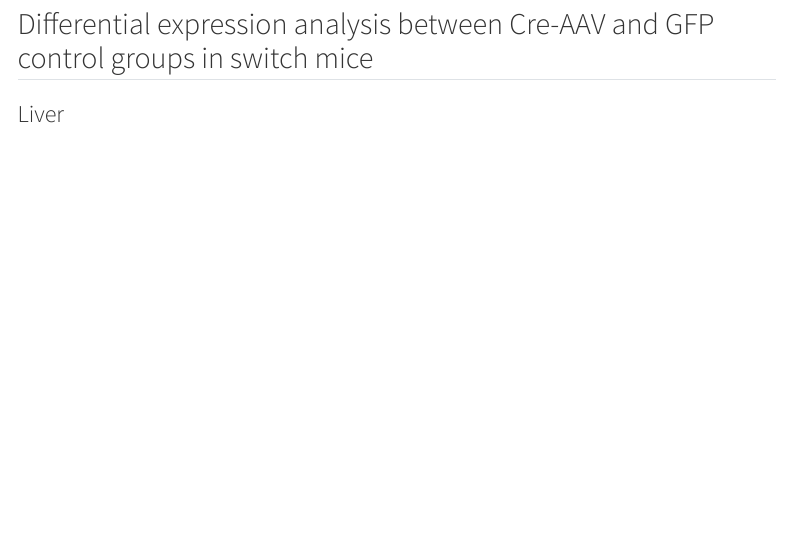
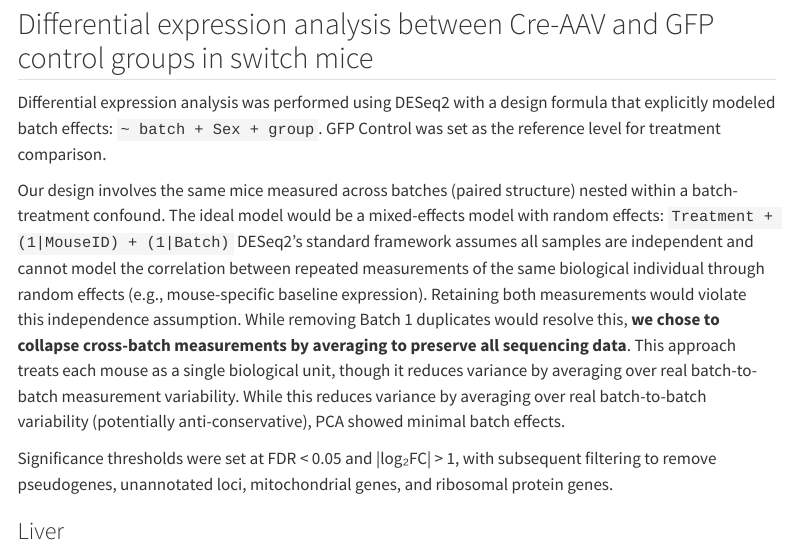
Before and after one commit to LJohnsonLab/4s2_liver, a Quarto document (20251024-mrnaseq-switch_DE_analysis2.qmd): the page in a window 1100 px wide, from 750 px down. Rendered offline with R 4.5, knitr and Pandoc in place of Quarto, with nearby package versions; some code elsewhere in the file could not run offline; menus at the side of the page are left out.

Commit message:
Explains statistical bases for differential expression analysis
Explains why collapsing repeated samples
Explains why not using other alternatives
No code was changed

```diff
--- a/20251024-mrnaseq-switch_DE_analysis2.qmd
+++ b/20251024-mrnaseq-switch_DE_analysis2.qmd
@@ -49,6 +49,15 @@
 Genes with very low read counts were excluded to minimize technical noise. After filtering for a minimum of 20 counts in at least five samples, approximately `r nrow(dds)` genes were retained for downstream analysis.
 
 ## Differential expression analysis between Cre-AAV and GFP control groups in switch mice
+
+Differential expression analysis was performed using DESeq2 with a design formula that explicitly modeled batch effects: `~ batch + Sex + group`. GFP Control was set as the reference level for treatment comparison.
+
+Our design involves the same mice measured across batches (paired structure) nested within a batch-treatment confound. The ideal model would be a mixed-effects model with random effects: `Treatment + (1|MouseID) + (1|Batch)`
+DESeq2's standard framework assumes all samples are independent and cannot model the correlation between repeated measurements of the same biological individual through random effects (e.g., mouse-specific baseline expression). Retaining both measurements would violate this independence assumption. While removing Batch 1 duplicates would resolve this, __we chose to collapse cross-batch measurements by averaging to preserve all sequencing data__. This approach treats each mouse as a single biological unit, though it reduces variance by averaging over real batch-to-batch measurement variability. While this reduces variance by averaging over real batch-to-batch variability (potentially anti-conservative), PCA showed minimal batch effects.
+
+Significance thresholds were set at FDR < 0.05 and |log₂FC| > 1, with subsequent filtering to remove pseudogenes, unannotated loci, mitochondrial genes, and ribosomal protein genes.
+
+
 ### Liver
 
 
```
Also changed, not shown: docs/search.json.
